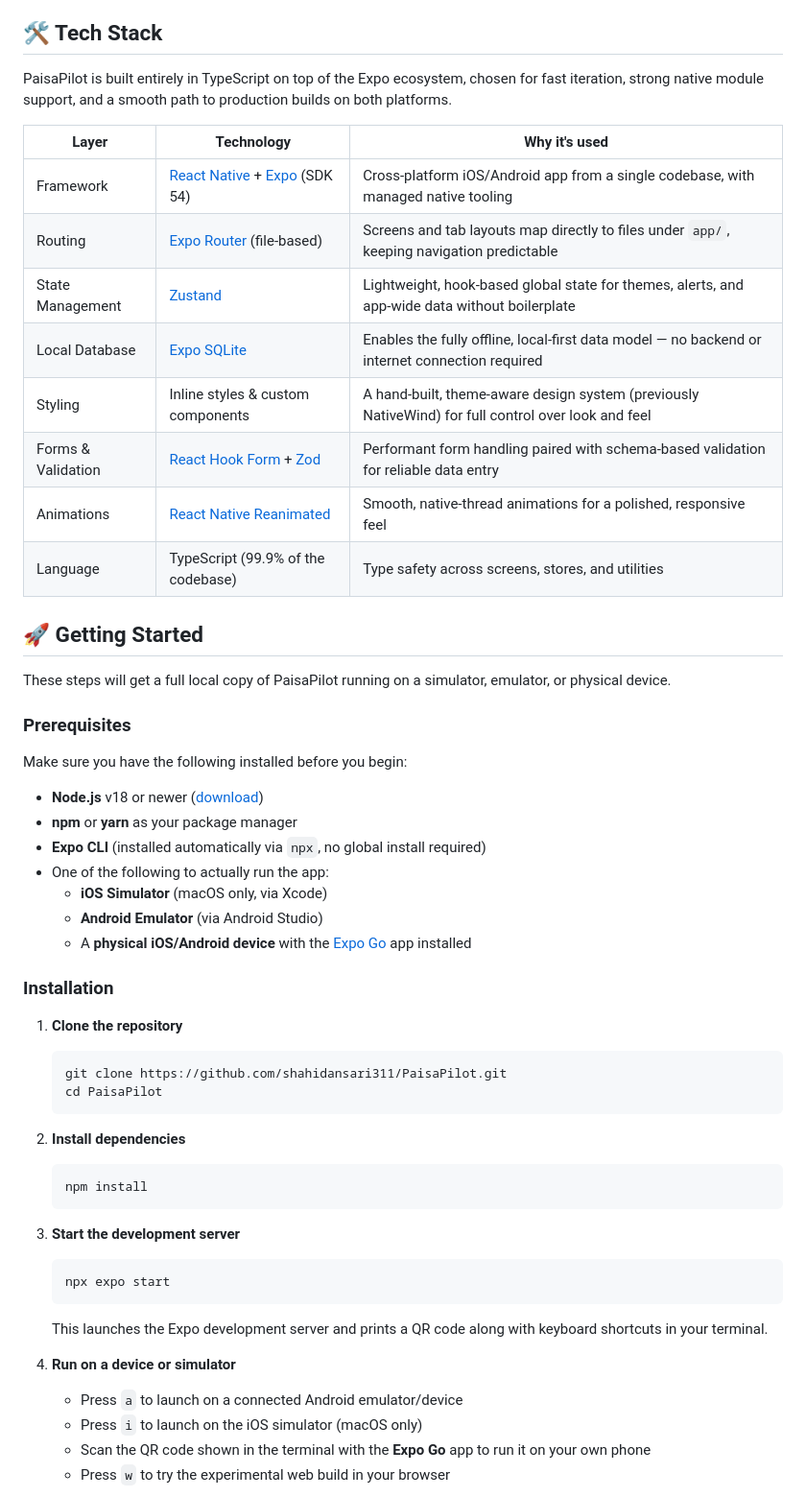
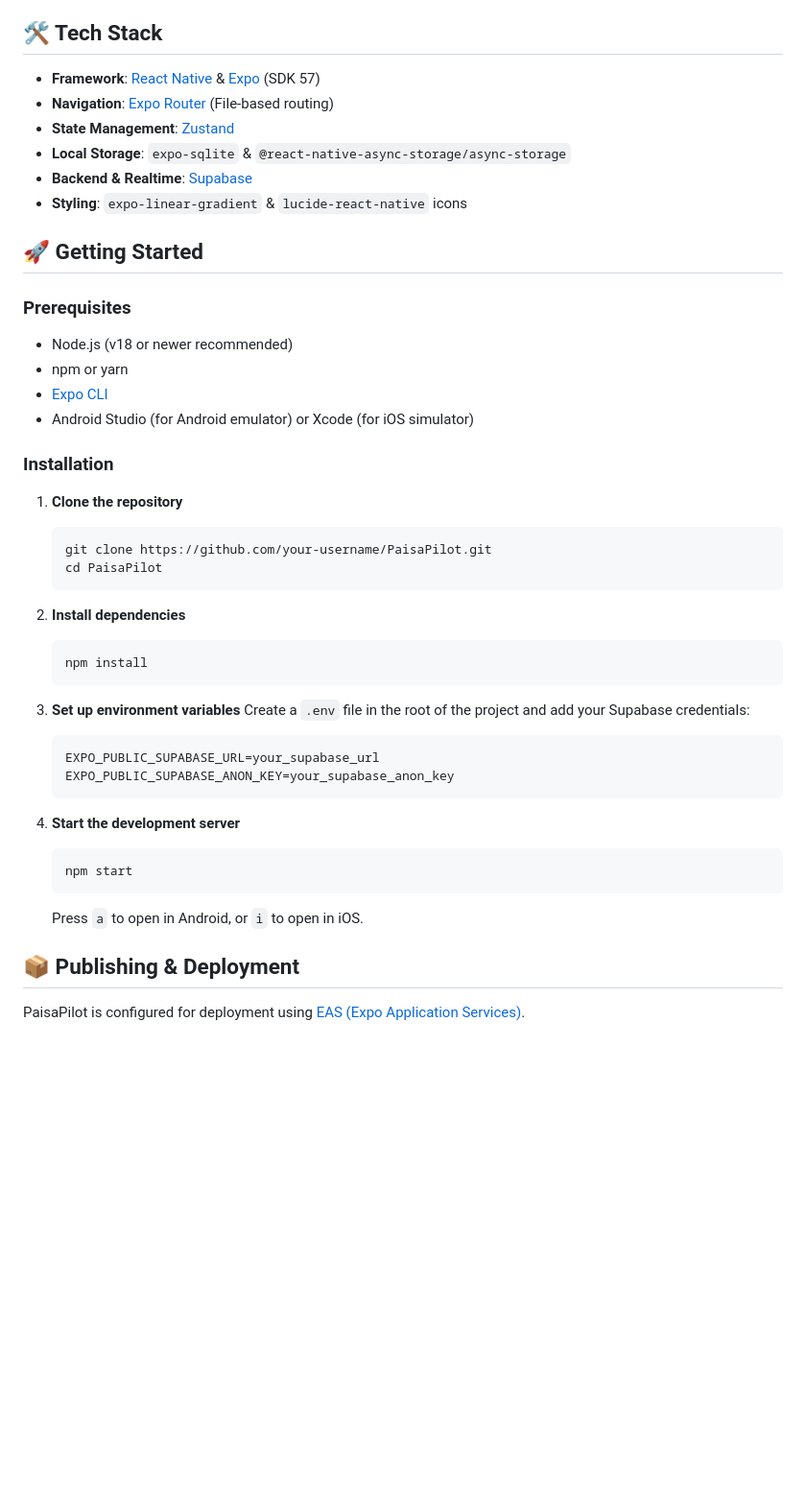
Before and after one commit to shahidansari311/PaisaPilot, a Markdown page: README.md, the part around one of its changes. Shown at 96% size. GitHub-like rendering; blank space fills up the shorter version.

````diff
--- a/README.md
+++ b/README.md
@@ -39,62 +23,48 @@ Every interaction — including confirmation dialogs and alerts — uses a custo
 
 ## 🛠️ Tech Stack
 
-PaisaPilot is built entirely in TypeScript on top of the Expo ecosystem, chosen for fast iteration, strong native module support, and a smooth path to production builds on both platforms.
-
-| Layer | Technology | Why it's used |
-|---|---|---|
-| Framework | [React Native](https://reactnative.dev/) + [Expo](https://expo.dev/) (SDK 54) | Cross-platform iOS/Android app from a single codebase, with managed native tooling |
-| Routing | [Expo Router](https://docs.expo.dev/router/introduction/) (file-based) | Screens and tab layouts map directly to files under `app/`, keeping navigation predictable |
-| State Management | [Zustand](https://github.com/pmndrs/zustand) | Lightweight, hook-based global state for themes, alerts, and app-wide data without boilerplate |
-| Local Database | [Expo SQLite](https://docs.expo.dev/versions/latest/sdk/sqlite/) | Enables the fully offline, local-first data model — no backend or internet connection required |
-| Styling | Inline styles & custom components | A hand-built, theme-aware design system (previously NativeWind) for full control over look and feel |
-| Forms & Validation | [React Hook Form](https://react-hook-form.com/) + [Zod](https://zod.dev/) | Performant form handling paired with schema-based validation for reliable data entry |
-| Animations | [React Native Reanimated](https://docs.swmansion.com/react-native-reanimated/) | Smooth, native-thread animations for a polished, responsive feel |
-| Language | TypeScript (99.9% of the codebase) | Type safety across screens, stores, and utilities |
+* **Framework**: [React Native](https://reactnative.dev/) & [Expo](https://expo.dev/) (SDK 57)
+* **Navigation**: [Expo Router](https://docs.expo.dev/router/introduction/) (File-based routing)
+* **State Management**: [Zustand](https://github.com/pmndrs/zustand)
+* **Local Storage**: `expo-sqlite` & `@react-native-async-storage/async-storage`
+* **Backend & Realtime**: [Supabase](https://supabase.com/)
+* **Styling**: `expo-linear-gradient` & `lucide-react-native` icons
 
 ## 🚀 Getting Started
 
-These steps will get a full local copy of PaisaPilot running on a simulator, emulator, or physical device.
-
 ### Prerequisites
-
-Make sure you have the following installed before you begin:
-
-- **Node.js** v18 or newer ([download](https://nodejs.org/))
-- **npm** or **yarn** as your package manager
-- **Expo CLI** (installed automatically via `npx`, no global install required)
-- One of the following to actually run the app:
-  - **iOS Simulator** (macOS only, via Xcode)
-  - **Android Emulator** (via Android Studio)
-  - A **physical iOS/Android device** with the [Expo Go](https://expo.dev/client) app installed
+* Node.js (v18 or newer recommended)
+* npm or yarn
+* [Expo CLI](https://docs.expo.dev/get-started/installation/)
+* Android Studio (for Android emulator) or Xcode (for iOS simulator)
 
 ### Installation
 
 1. **Clone the repository**
-
    ```bash
-   git clone https://github.com/shahidansari311/PaisaPilot.git
+   git clone https://github.com/your-username/PaisaPilot.git
    cd PaisaPilot
    ```
 
 2. **Install dependencies**
-
    ```bash
    npm install
    ```
 
-3. **Start the development server**
-
-   ```bash
-   npx expo start
+3. **Set up environment variables**
+   Create a `.env` file in the root of the project and add your Supabase credentials:
+   ```env
+   EXPO_PUBLIC_SUPABASE_URL=your_supabase_url
+   EXPO_PUBLIC_SUPABASE_ANON_KEY=your_supabase_anon_key
    ```
 
-   This launches the Expo development server and prints a QR code along with keyboard shortcuts in your terminal.
+4. **Start the development server**
+   ```bash
+   npm start
+   ```
+   Press `a` to open in Android, or `i` to open in iOS.
 
-4. **Run on a device or simulator**
+## 📦 Publishing & Deployment
 
-   - Press `a` to launch on a connected Android emulator/device
-   - Press `i` to launch on the iOS simulator (macOS only)
-   - Scan the QR code shown in the terminal with the **Expo Go** app to run it on your own phone
-   - Press `w` to try the experimental web build in your browser
+PaisaPilot is configured for deployment using [EAS (Expo Application Services)](https://expo.dev/eas).
 
````
Also changed, not shown: other parts of README.md (+27 -86 lines).
